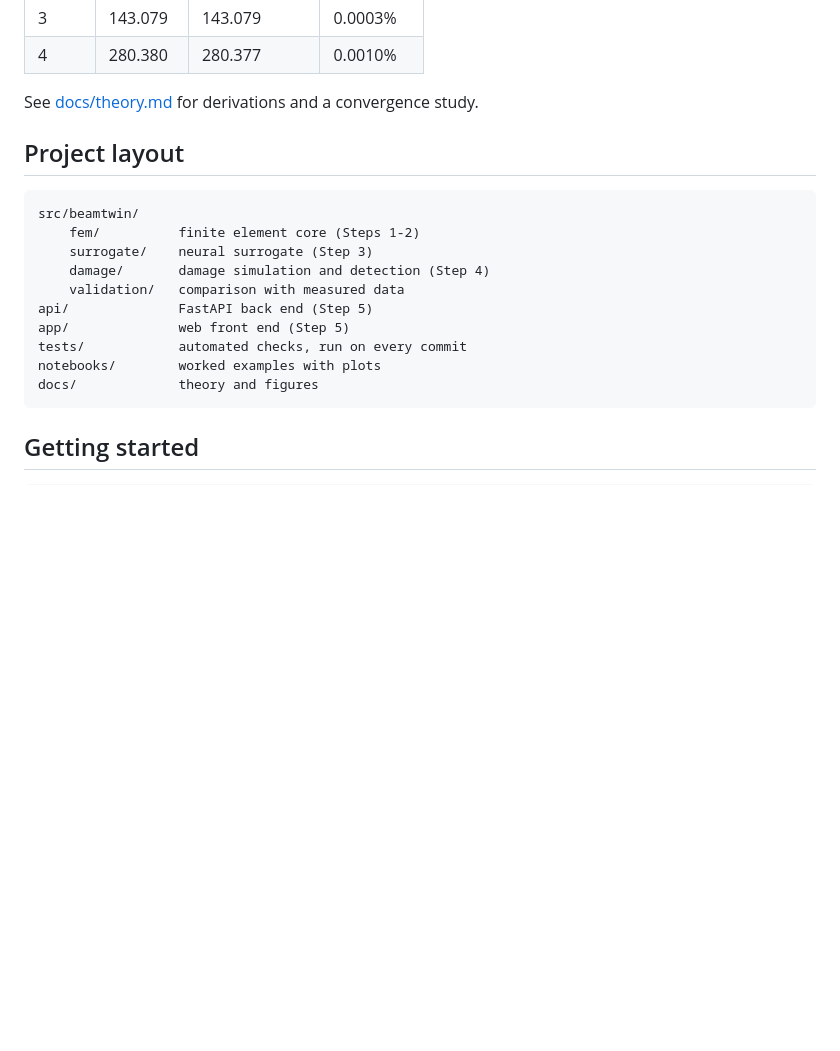
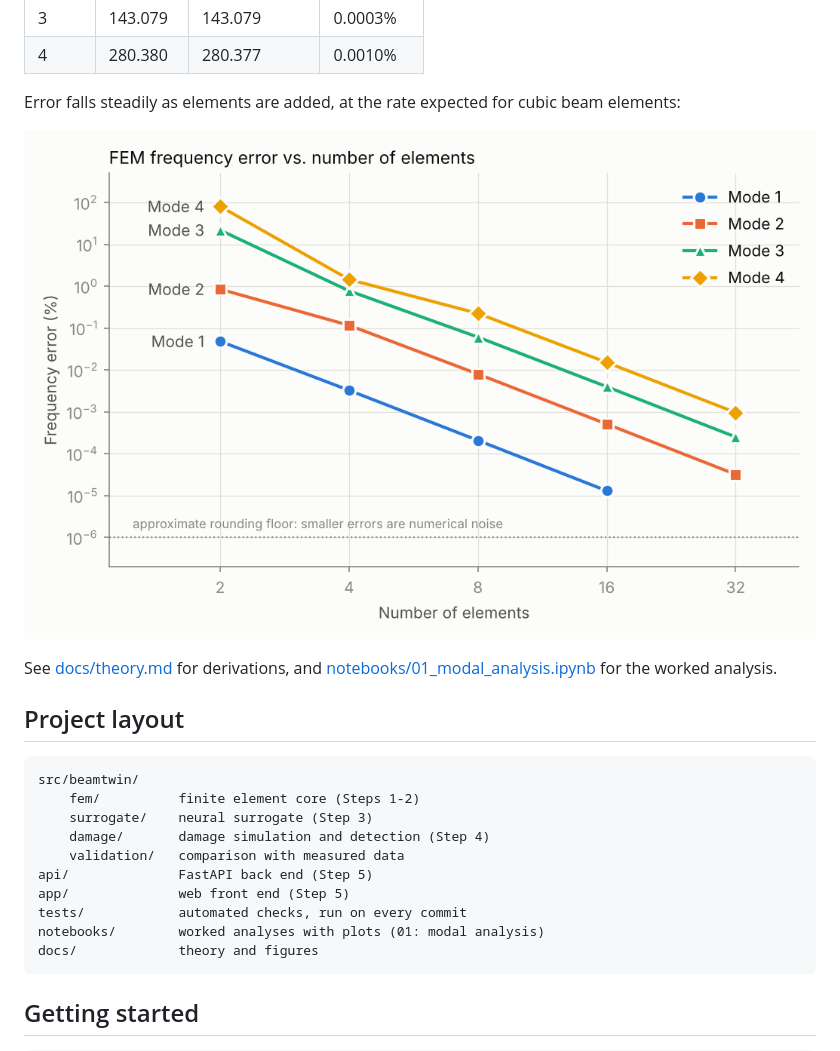
Before and after one commit to thatboypage/beamtwin, a Markdown page: README.md, the part around the change printed below. Rendered like a GitHub page; pictures changed too: docs/figures/convergence.png (added); blank space fills up the shorter version.

Commit message:
Add modal analysis notebook and README figures

````diff
--- a/README.md
+++ b/README.md
@@ -43,7 +45,12 @@ Natural frequencies of the same beam (32 elements):
 | 3 | 143.079 | 143.079 | 0.0003% |
 | 4 | 280.380 | 280.377 | 0.0010% |
 
-See [docs/theory.md](docs/theory.md) for derivations and a convergence study.
+Error falls steadily as elements are added, at the rate expected for cubic beam elements:
+
+![Convergence of FEM natural frequencies](docs/figures/convergence.png)
+
+See [docs/theory.md](docs/theory.md) for derivations, and
+[notebooks/01_modal_analysis.ipynb](notebooks/01_modal_analysis.ipynb) for the worked analysis.
 
 ## Project layout
 
@@ -56,7 +63,7 @@ src/beamtwin/
 api/              FastAPI back end (Step 5)
 app/              web front end (Step 5)
 tests/            automated checks, run on every commit
-notebooks/        worked examples with plots
+notebooks/        worked analyses with plots (01: modal analysis)
 docs/             theory and figures
 ```
 
````
Also changed, not shown: other parts of README.md (+2 -0 lines), docs/figures/mode_shapes.png (added), 4 other files.
